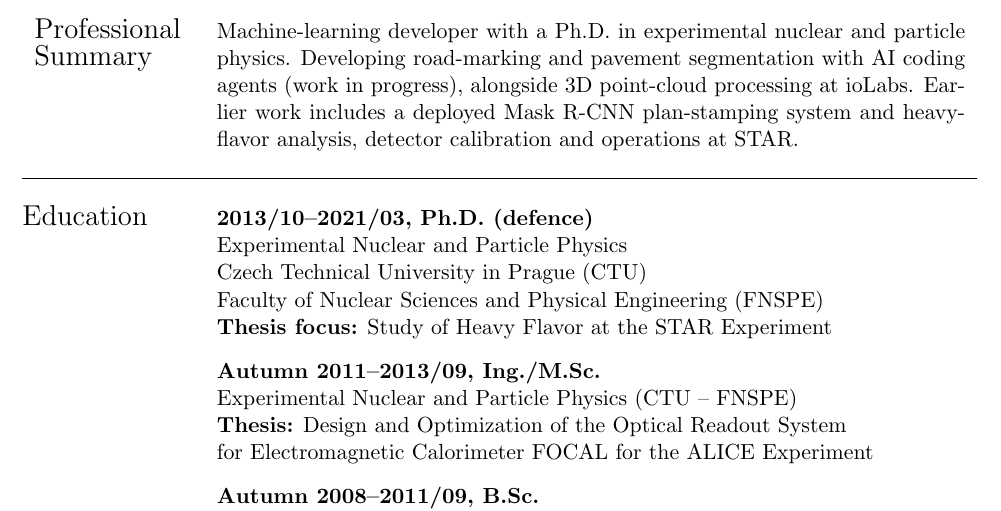
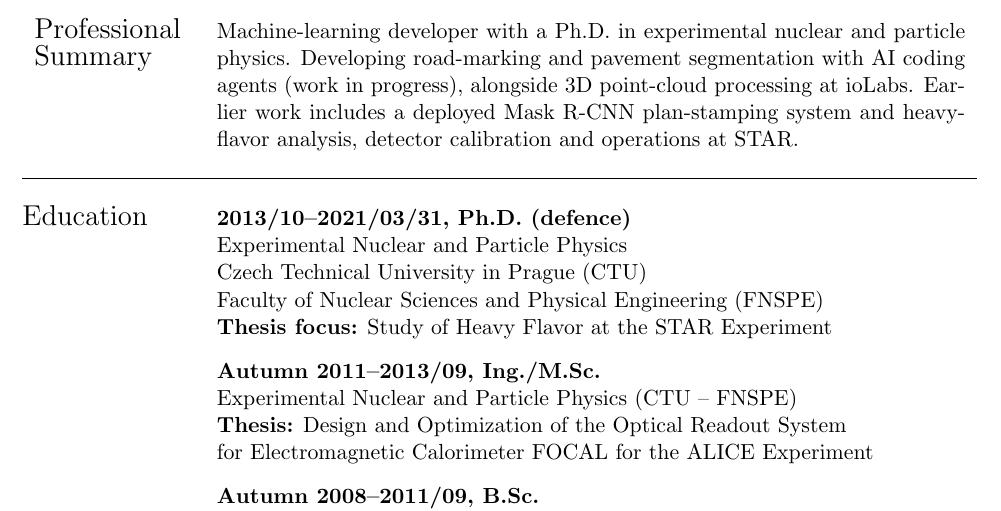
Before and after one commit to mirsimko/resume, a LaTeX CV (CV.tex): part of page 1 of 2, cut so that both start at the same text. Compiled offline with pdfLaTeX.

Commit message:
Use exact PhD defence date
Co-authored-by: Codex <noreply@openai.com>

```diff
--- a/CV.tex
+++ b/CV.tex
@@ -50,7 +50,7 @@
     \\
     \hline \\
  \Large{Education}
-     & \textbf{2013/10--2021/03, Ph.D. (defence)} \\
+     & \textbf{2013/10--2021/03/31, Ph.D. (defence)} \\
      & Experimental Nuclear and Particle Physics \\
      & {Czech Technical University in Prague (CTU)} \\
      & {Faculty of Nuclear Sciences and Physical Engineering (FNSPE)} \\
```
Also changed, not shown: CV.pdf.
